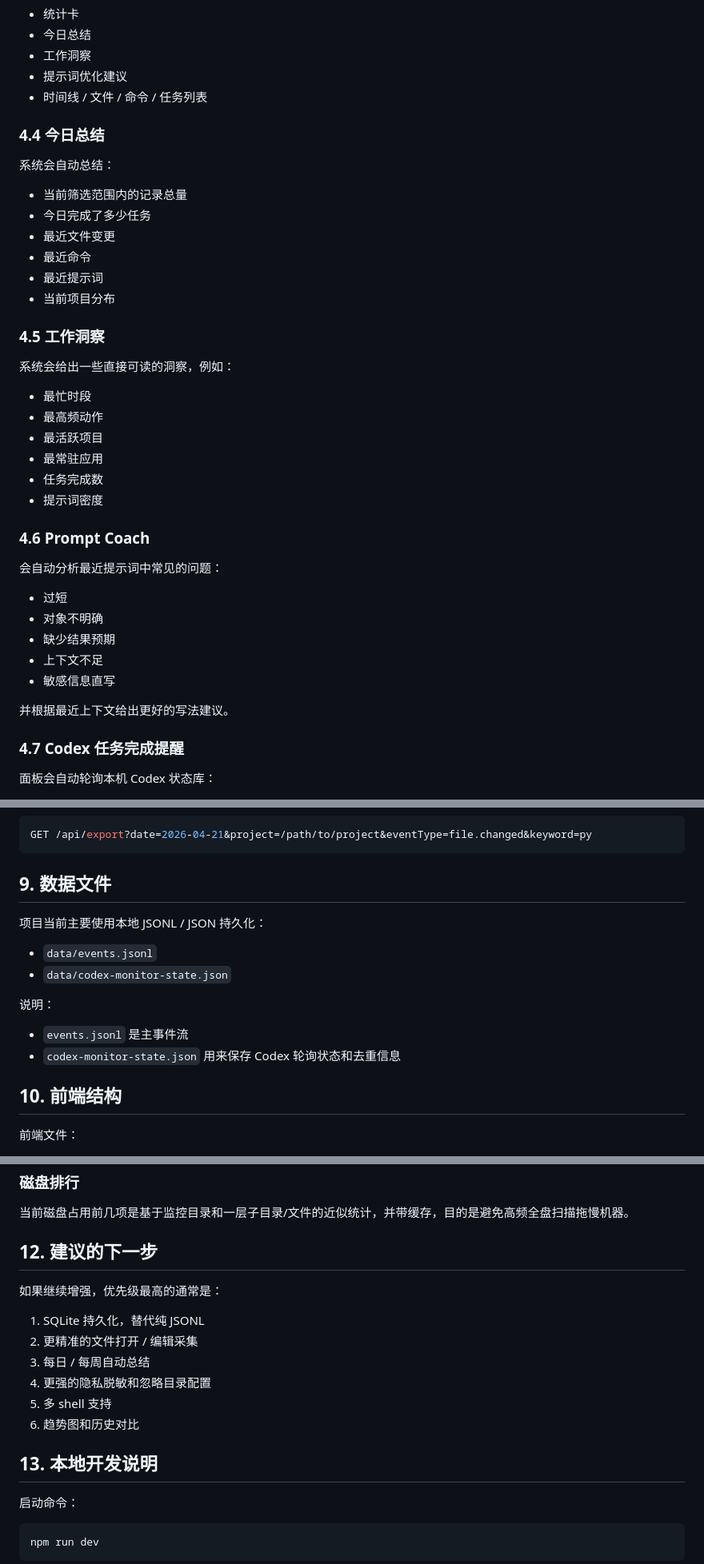
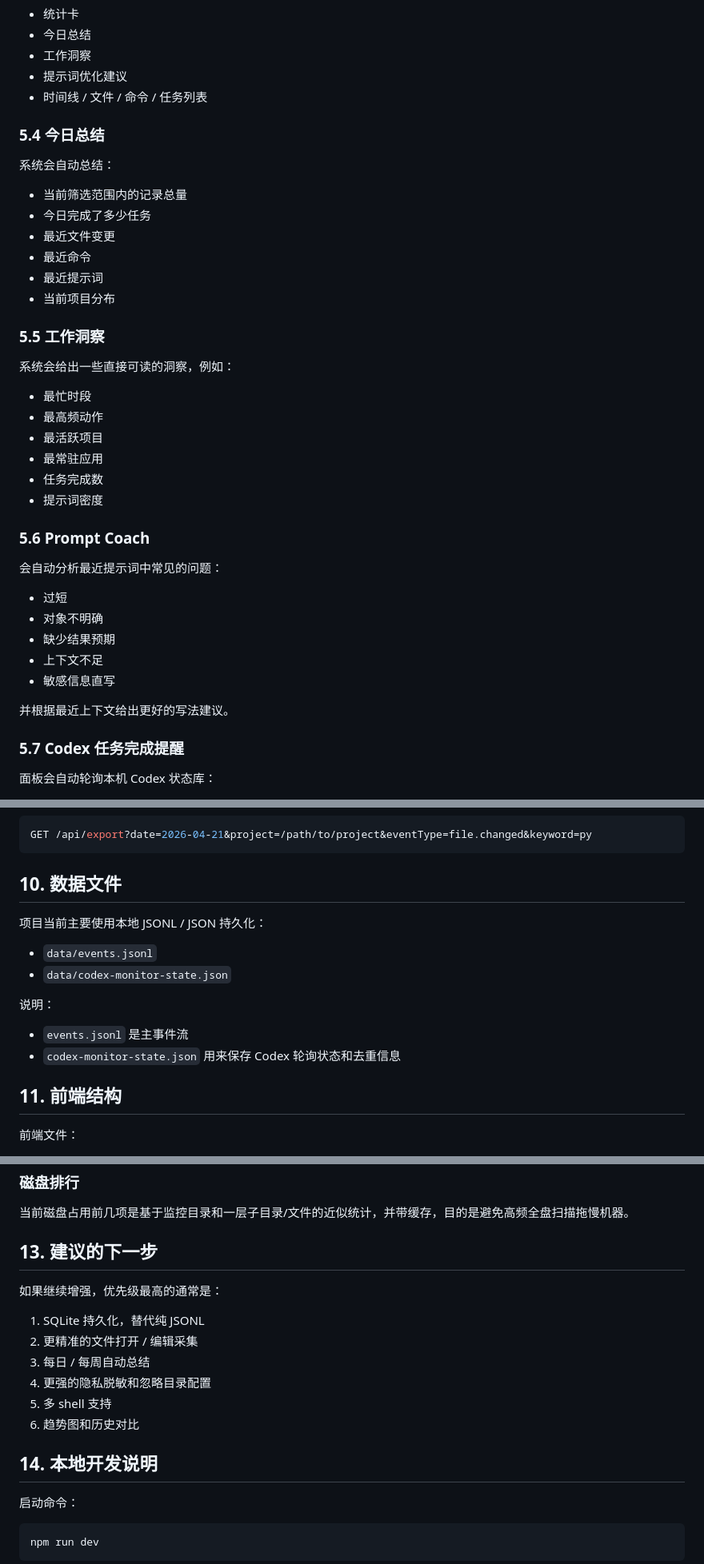
Before and after one commit to misstruth/activity-monitor-dashboard, a Markdown page: README.md, 3 parts joined by grey strips. Shown: that part at 80% size. GitHub-like rendering.

````diff
--- a/README.md
+++ b/README.md
@@ -77,7 +104,7 @@ http://127.0.0.1:4321
 - 提示词优化建议
 - 时间线 / 文件 / 命令 / 任务列表
 
-### 4.4 今日总结
+### 5.4 今日总结
 
 系统会自动总结：
 
@@ -88,7 +115,7 @@ http://127.0.0.1:4321
 - 最近提示词
 - 当前项目分布
 
-### 4.5 工作洞察
+### 5.5 工作洞察
 
 系统会给出一些直接可读的洞察，例如：
 
@@ -99,7 +126,7 @@ http://127.0.0.1:4321
 - 任务完成数
 - 提示词密度
 
-### 4.6 Prompt Coach
+### 5.6 Prompt Coach
 
 会自动分析最近提示词中常见的问题：
 
@@ -111,7 +138,7 @@ http://127.0.0.1:4321
 
 并根据最近上下文给出更好的写法建议。
 
-### 4.7 Codex 任务完成提醒
+### 5.7 Codex 任务完成提醒
 
 面板会自动轮询本机 Codex 状态库：
 
@@ -270,7 +297,7 @@ POST /api/codex/test-notification
 GET /api/export?date=2026-04-21&project=/path/to/project&eventType=file.changed&keyword=py
 ```
 
-## 9. 数据文件
+## 10. 数据文件
 
 项目当前主要使用本地 JSONL / JSON 持久化：
 
@@ -282,7 +309,7 @@ GET /api/export?date=2026-04-21&project=/path/to/project&eventType=file.changed&
 - `events.jsonl` 是主事件流
 - `codex-monitor-state.json` 用来保存 Codex 轮询状态和去重信息
 
-## 10. 前端结构
+## 11. 前端结构
 
 前端文件：
 
@@ -333,7 +360,7 @@ GET /api/export?date=2026-04-21&project=/path/to/project&eventType=file.changed&
 
 当前磁盘占用前几项是基于监控目录和一层子目录/文件的近似统计，并带缓存，目的是避免高频全盘扫描拖慢机器。
 
-## 12. 建议的下一步
+## 13. 建议的下一步
 
 如果继续增强，优先级最高的通常是：
 
@@ -344,7 +371,7 @@ GET /api/export?date=2026-04-21&project=/path/to/project&eventType=file.changed&
 5. 多 shell 支持
 6. 趋势图和历史对比
 
-## 13. 本地开发说明
+## 14. 本地开发说明
 
 启动命令：
 
````
Also changed, not shown: other parts of README.md (+40 -13 lines), docs/screenshots/dashboard-overview.png (added), docs/screenshots/task-toast.png (added).
